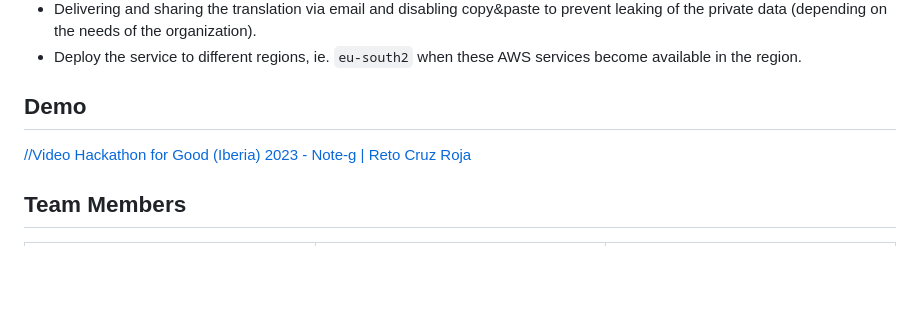
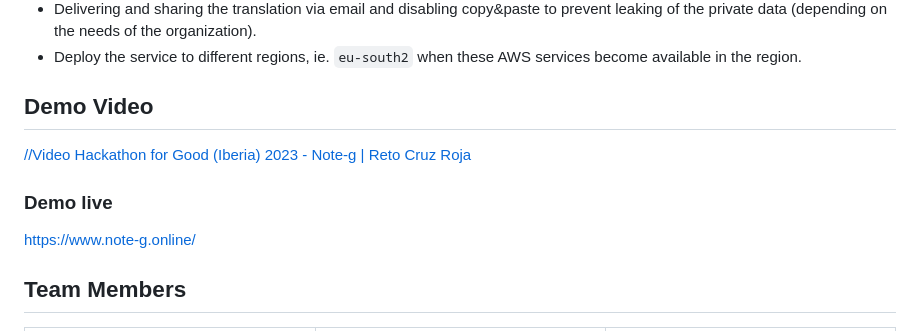
Before and after one commit to ada-lovelace-23/note-g, a Markdown page: README.md, the part around the change. Drawn GitHub-style; blank space fills up the shorter version.

```diff
--- a/README.md
+++ b/README.md
@@ -223,9 +223,13 @@ No hemos utilizado la región España ya que los servicios Amplify, Transcribe y
 - Delivering and sharing the translation via email and disabling copy&paste to prevent leaking of the private data (depending on the needs of the organization).
 - Deploy the service to different regions, ie. `eu-south2` when these AWS services become available in the region.
 
-## Demo
+## Demo Video
 
 [//Video Hackathon for Good (Iberia) 2023 - Note-g | Reto Cruz Roja](https://www.youtube.com/watch?v=KcD3vcG1Qms)
+
+### Demo live
+
+https://www.note-g.online/
 
 ## Team Members
 
```
